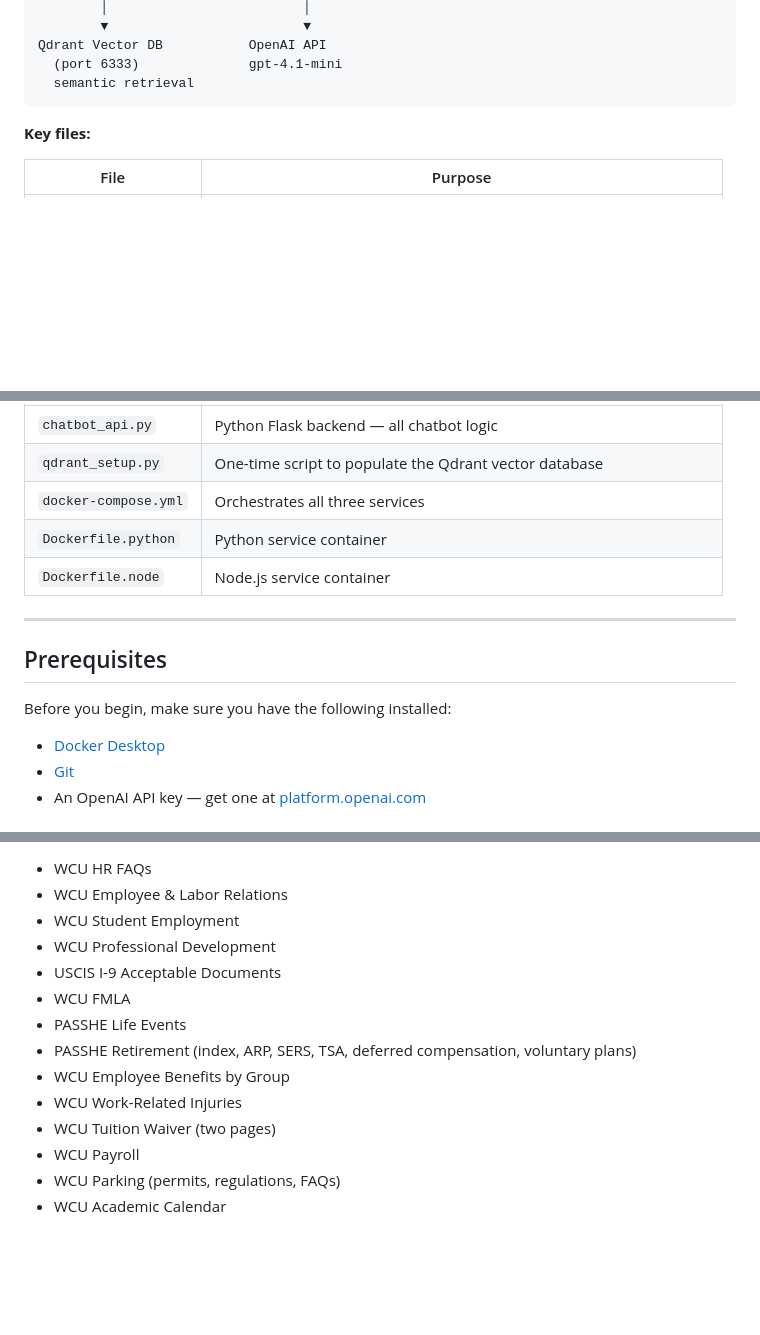
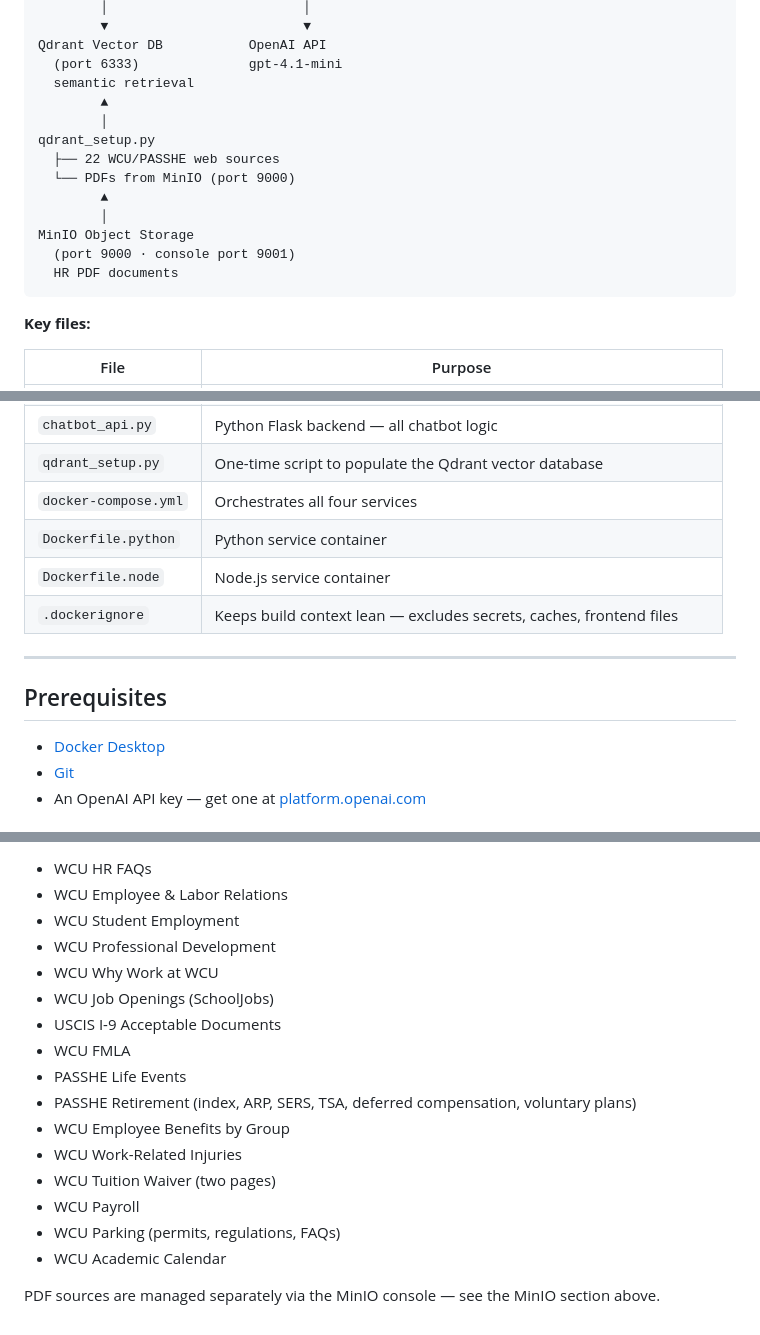
Before and after one commit to GarrettCrowner/CSC402-Project, a Markdown page: README.md, 3 parts joined by grey strips. GitHub-like rendering; blank space fills up the shorter version.

````diff
--- a/README.md
+++ b/README.md
@@ -21,6 +21,16 @@ Python Flask Service  (port 5001)
 Qdrant Vector DB           OpenAI API
   (port 6333)              gpt-4.1-mini
   semantic retrieval
+        ▲
+        │
+qdrant_setup.py
+  ├── 22 WCU/PASSHE web sources
+  └── PDFs from MinIO (port 9000)
+        ▲
+        │
+MinIO Object Storage
+  (port 9000 · console port 9001)
+  HR PDF documents
 ```
 
 **Key files:**
@@ -33,15 +43,14 @@ Qdrant Vector DB           OpenAI API
 | `server.js` | Node.js API gateway |
 | `chatbot_api.py` | Python Flask backend — all chatbot logic |
 | `qdrant_setup.py` | One-time script to populate the Qdrant vector database |
-| `docker-compose.yml` | Orchestrates all three services |
+| `docker-compose.yml` | Orchestrates all four services |
 | `Dockerfile.python` | Python service container |
 | `Dockerfile.node` | Node.js service container |
+| `.dockerignore` | Keeps build context lean — excludes secrets, caches, frontend files |
 
 ---
 
 ## Prerequisites
-
-Before you begin, make sure you have the following installed:
 
 - [Docker Desktop](https://www.docker.com/products/docker-desktop/)
 - [Git](https://git-scm.com/)
@@ -201,6 +252,8 @@ Rammy draws its knowledge from the following official pages. To add or remove so
 - WCU Employee & Labor Relations
 - WCU Student Employment
 - WCU Professional Development
+- WCU Why Work at WCU
+- WCU Job Openings (SchoolJobs)
 - USCIS I-9 Acceptable Documents
 - WCU FMLA
 - PASSHE Life Events
@@ -211,3 +264,5 @@ Rammy draws its knowledge from the following official pages. To add or remove so
 - WCU Payroll
 - WCU Parking (permits, regulations, FAQs)
 - WCU Academic Calendar
+
+PDF sources are managed separately via the MinIO console — see the MinIO section above.
````
Also changed, not shown: other parts of README.md (+53 -11 lines).
